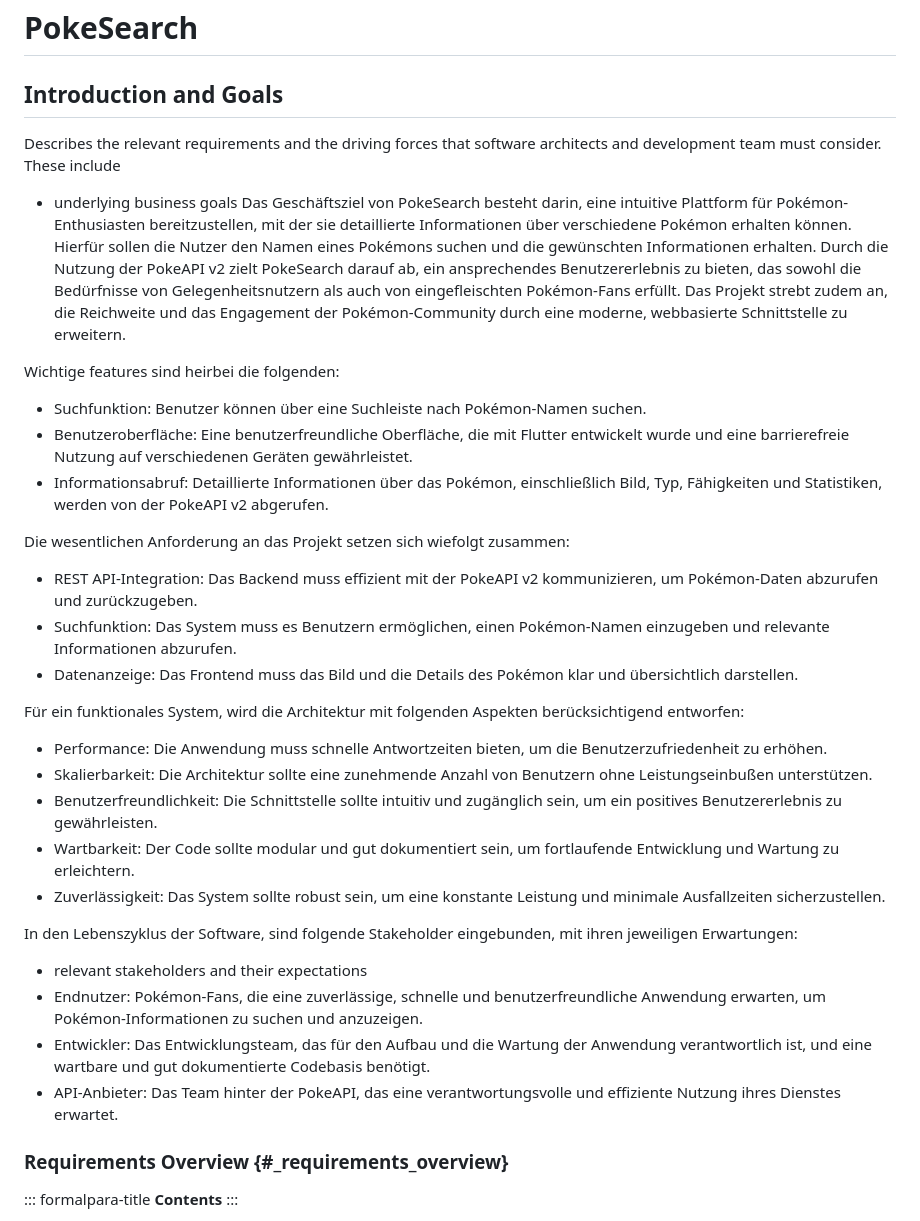
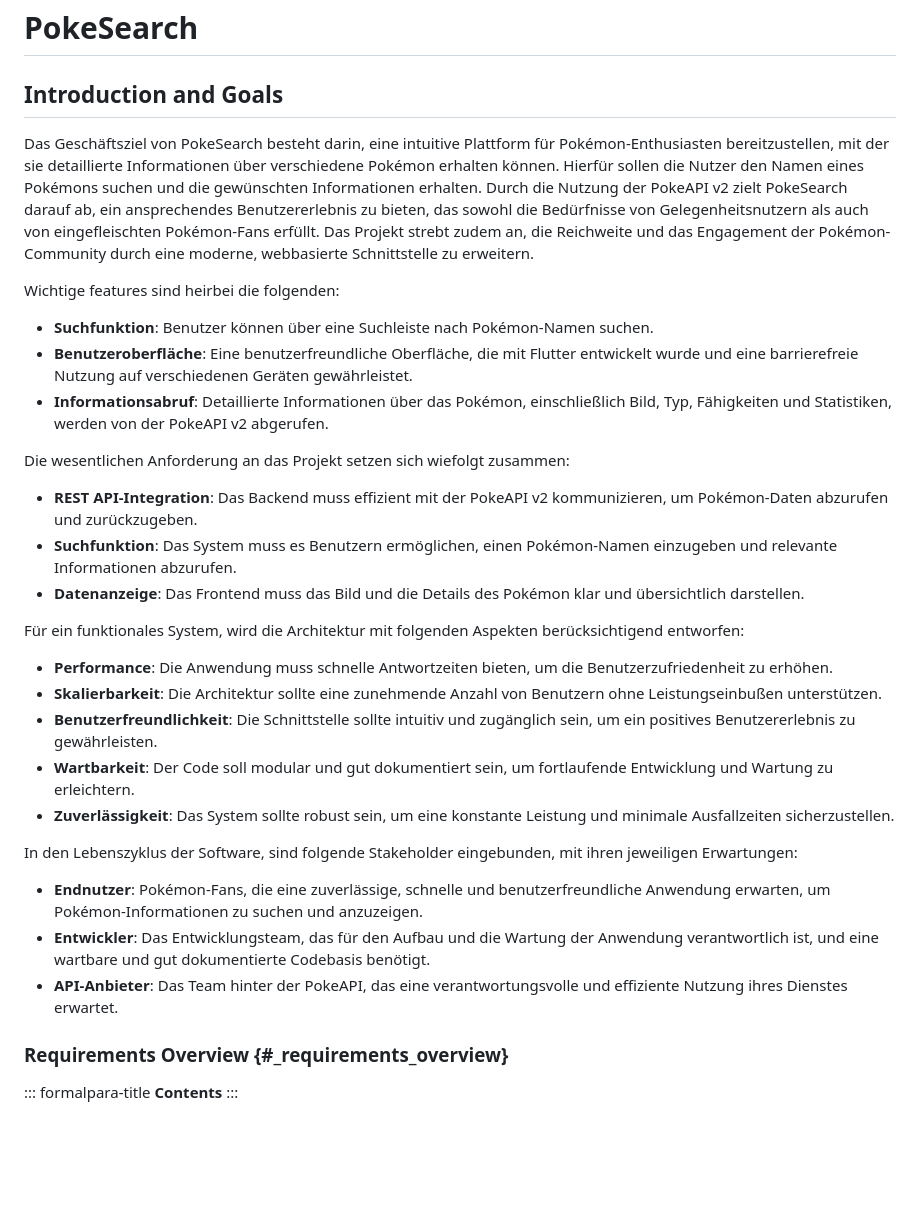
Before and after one commit to KathiWi44/Pokemon-Search, a Markdown page: README.md, the part around the change. Rendered like a GitHub page; blank space fills up the shorter version.

Commit message:
Update README.md
Introduction and Goals

```diff
--- a/README.md
+++ b/README.md
@@ -2,34 +2,29 @@
 
 ## Introduction and Goals
 
-Describes the relevant requirements and the driving forces that software
-architects and development team must consider. These include
-
--   underlying business goals
 Das Geschäftsziel von PokeSearch besteht darin, eine intuitive Plattform für Pokémon-Enthusiasten bereitzustellen, mit der sie detaillierte Informationen über verschiedene Pokémon erhalten können. Hierfür sollen die Nutzer den Namen eines Pokémons suchen und die gewünschten Informationen erhalten. Durch die Nutzung der PokeAPI v2 zielt PokeSearch darauf ab, ein ansprechendes Benutzererlebnis zu bieten, das sowohl die Bedürfnisse von Gelegenheitsnutzern als auch von eingefleischten Pokémon-Fans erfüllt. Das Projekt strebt zudem an, die Reichweite und das Engagement der Pokémon-Community durch eine moderne, webbasierte Schnittstelle zu erweitern.
 
 Wichtige features sind heirbei die folgenden:
--   Suchfunktion: Benutzer können über eine Suchleiste nach Pokémon-Namen suchen.
--   Benutzeroberfläche: Eine benutzerfreundliche Oberfläche, die mit Flutter entwickelt wurde und eine barrierefreie Nutzung auf verschiedenen Geräten gewährleistet.
--   Informationsabruf: Detaillierte Informationen über das Pokémon, einschließlich Bild, Typ, Fähigkeiten und Statistiken, werden von der PokeAPI v2 abgerufen.
+-   **Suchfunktion**: Benutzer können über eine Suchleiste nach Pokémon-Namen suchen.
+-   **Benutzeroberfläche**: Eine benutzerfreundliche Oberfläche, die mit Flutter entwickelt wurde und eine barrierefreie Nutzung auf verschiedenen Geräten gewährleistet.
+-   **Informationsabruf**: Detaillierte Informationen über das Pokémon, einschließlich Bild, Typ, Fähigkeiten und Statistiken, werden von der PokeAPI v2 abgerufen.
 
 Die wesentlichen Anforderung an das Projekt setzen sich wiefolgt zusammen:
--   REST API-Integration: Das Backend muss effizient mit der PokeAPI v2 kommunizieren, um Pokémon-Daten abzurufen und zurückzugeben.
--   Suchfunktion: Das System muss es Benutzern ermöglichen, einen Pokémon-Namen einzugeben und relevante Informationen abzurufen.
--   Datenanzeige: Das Frontend muss das Bild und die Details des Pokémon klar und übersichtlich darstellen.
+-   **REST API-Integration**: Das Backend muss effizient mit der PokeAPI v2 kommunizieren, um Pokémon-Daten abzurufen und zurückzugeben.
+-   **Suchfunktion**: Das System muss es Benutzern ermöglichen, einen Pokémon-Namen einzugeben und relevante Informationen abzurufen.
+-   **Datenanzeige**: Das Frontend muss das Bild und die Details des Pokémon klar und übersichtlich darstellen.
 
 Für ein funktionales System, wird die Architektur mit folgenden Aspekten berücksichtigend entworfen:
--   Performance: Die Anwendung muss schnelle Antwortzeiten bieten, um die Benutzerzufriedenheit zu erhöhen.
--   Skalierbarkeit: Die Architektur sollte eine zunehmende Anzahl von Benutzern ohne Leistungseinbußen unterstützen.
--   Benutzerfreundlichkeit: Die Schnittstelle sollte intuitiv und zugänglich sein, um ein positives Benutzererlebnis zu gewährleisten.
--   Wartbarkeit: Der Code sollte modular und gut dokumentiert sein, um fortlaufende Entwicklung und Wartung zu erleichtern.
--   Zuverlässigkeit: Das System sollte robust sein, um eine konstante Leistung und minimale Ausfallzeiten sicherzustellen.
+-   **Performance**: Die Anwendung muss schnelle Antwortzeiten bieten, um die Benutzerzufriedenheit zu erhöhen.
+-   **Skalierbarkeit**: Die Architektur sollte eine zunehmende Anzahl von Benutzern ohne Leistungseinbußen unterstützen.
+-   **Benutzerfreundlichkeit**: Die Schnittstelle sollte intuitiv und zugänglich sein, um ein positives Benutzererlebnis zu gewährleisten.
+-   **Wartbarkeit**: Der Code soll modular und gut dokumentiert sein, um fortlaufende Entwicklung und Wartung zu erleichtern.
+-   **Zuverlässigkeit**: Das System sollte robust sein, um eine konstante Leistung und minimale Ausfallzeiten sicherzustellen.
 
 In den Lebenszyklus der Software, sind folgende Stakeholder eingebunden, mit ihren jeweiligen Erwartungen:
--   relevant stakeholders and their expectations
--   Endnutzer: Pokémon-Fans, die eine zuverlässige, schnelle und benutzerfreundliche Anwendung erwarten, um Pokémon-Informationen zu suchen und anzuzeigen.
--   Entwickler: Das Entwicklungsteam, das für den Aufbau und die Wartung der Anwendung verantwortlich ist, und eine wartbare und gut dokumentierte Codebasis benötigt.
--   API-Anbieter: Das Team hinter der PokeAPI, das eine verantwortungsvolle und effiziente Nutzung ihres Dienstes erwartet.
+-   **Endnutzer**: Pokémon-Fans, die eine zuverlässige, schnelle und benutzerfreundliche Anwendung erwarten, um Pokémon-Informationen zu suchen und anzuzeigen.
+-   **Entwickler**: Das Entwicklungsteam, das für den Aufbau und die Wartung der Anwendung verantwortlich ist, und eine wartbare und gut dokumentierte Codebasis benötigt.
+-   **API-Anbieter**: Das Team hinter der PokeAPI, das eine verantwortungsvolle und effiziente Nutzung ihres Dienstes erwartet.
 
 ### Requirements Overview {#_requirements_overview}
 
```
